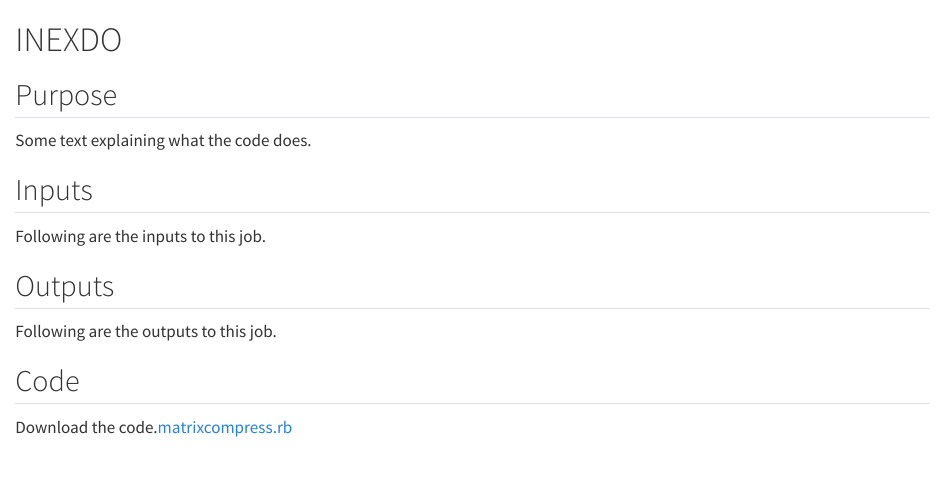
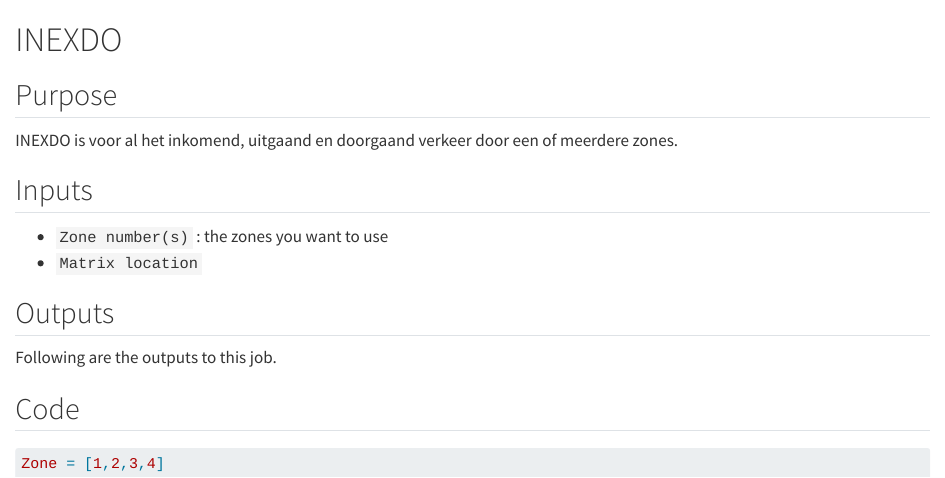
Before and after one commit to otmodelsjobs/otmodelsjobs.github.io, a Quarto document (Standard_uitvoer/08_INEXDO/intro.qmd): the page in a window 1100 px wide, from its top. Rendered offline with R 4.5, knitr and Pandoc in place of Quarto, with nearby package versions.

Commit message:
I am solving Miranca's question of the 21st of March
This is more information

````diff
--- a/Standard_uitvoer/08_INEXDO/intro.qmd
+++ b/Standard_uitvoer/08_INEXDO/intro.qmd
@@ -7,13 +7,15 @@
 
 ## Purpose
 
-Some text explaining what the code does.
+INEXDO is voor al het inkomend, uitgaand en doorgaand verkeer door een of meerdere zones.
 
 
 
 ## Inputs
 
-Following are the inputs to this job.
+ - `Zone number(s)` : the zones you want to use
+ - `Matrix location`
+
 
 ## Outputs
 
@@ -21,7 +23,13 @@ Following are the outputs to this job.
 
 ## Code
 
-Download the code.[matrixcompress.rb](../first.rb)
+```ruby
+Zone = [1,2,3,4]
+
+
+```
+
+
 
 
 
````
